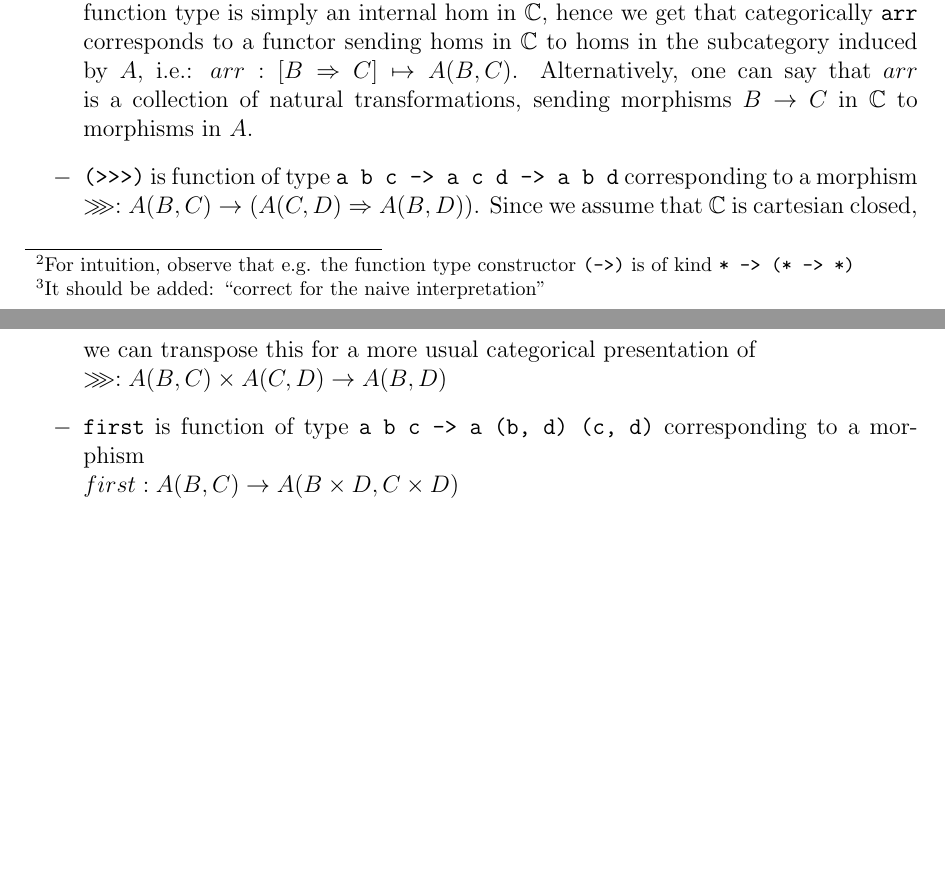
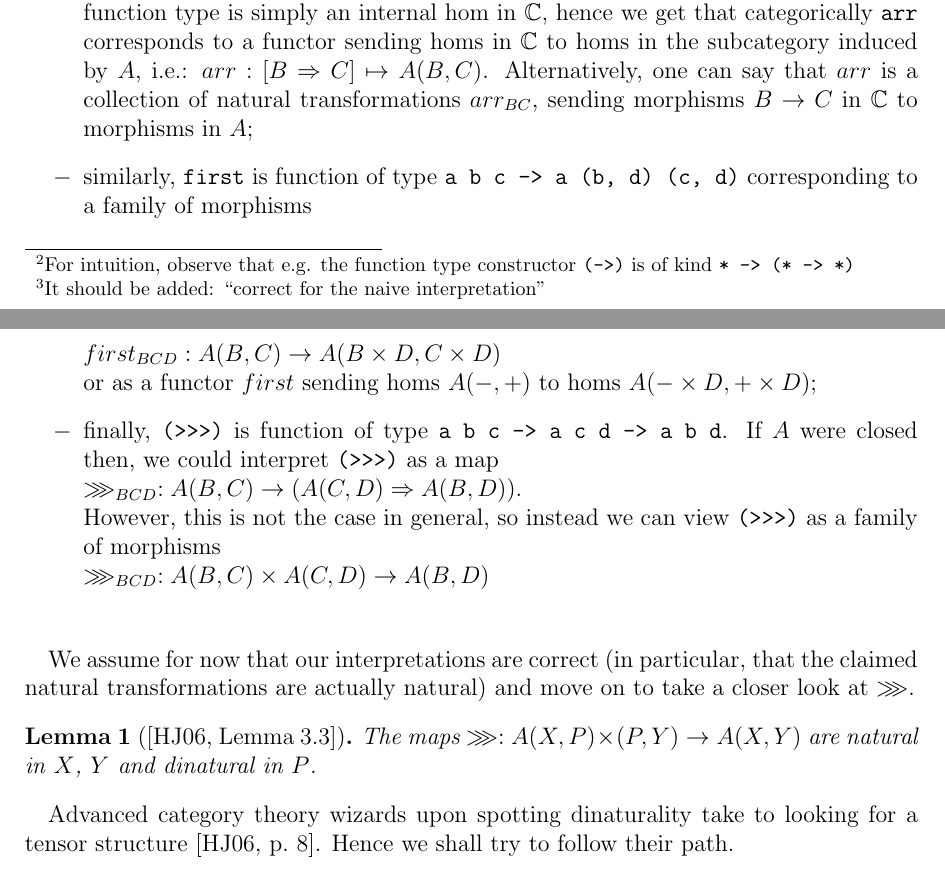
Before and after one commit to yfyf/cat-arrows, a LaTeX document (report/report.tex, which reads report/chapters/arrs-are-monoids.tex): two parts of pages 11 and 12 of 14, joined at a grey line, cut so that both start at the same text, the shorter picture padded with empty space. Compiled offline with pdfLaTeX.

Commit message:
Further steps to monoid structure

```diff
--- a/report/chapters/arrs-are-monoids.tex
+++ b/report/chapters/arrs-are-monoids.tex
@@ -47,16 +47,32 @@ the arrow operations:
         hom in $\catC$, hence we get that categorically \verb|arr| corresponds
         to a functor sending homs in $\catC$ to homs in the subcategory induced
         by $A$, i.e.: $arr: [B \Rightarrow C] \mapsto A(B, C)$. Alternatively, one
-        can say that $arr$ is a collection of natural transformations, sending
-        morphisms $B \to C$ in $\catC$ to morphisms in $A$.
-    \item \verb|(>>>)| is function of type \verb|a b c -> a c d -> a b d|
-        corresponding to a morphism\\
-        $\ggg: A(B, C) \to (A(C, D) \Rightarrow A(B, D))$.
-        Since we assume that $\catC$ is cartesian closed, we can transpose this
-        for a more usual categorical presentation of\\
-        $\ggg: A(B, C) \times A(C, D) \to A(B, D)$
-    \item \verb|first| is function of type
+        can say that $arr$ is a collection of natural transformations
+        $arr_{BC}$, sending morphisms $B \to C$ in $\catC$ to morphisms in $A$;
+    \item similarly, \verb|first| is function of type
         \verb|a b c -> a (b, d) (c, d)|
-        corresponding to a morphism\\
-        $first: A(B, C) \to A(B \times D,C \times D)$
+        corresponding to a family of morphisms\\
+        $first_{BCD}: A(B, C) \to A(B \times D,C \times D)$\\
+        or as a functor $first$ sending homs $A(-, +)$ to homs $A(- \times D, +
+        \times D)$;
+    \item finally, \verb|(>>>)| is function of type \verb|a b c -> a c d -> a b d|.
+        If $A$ were closed then, we could interpret \verb|(>>>)| as a
+        map\\
+        $\ggg_{BCD}: A(B, C) \to (A(C, D) \Rightarrow A(B, D))$.\\
+        However, this is not the case in general, so instead we can view
+        \verb|(>>>)| as a family of morphisms\\
+        $\ggg_{BCD}: A(B, C) \times A(C, D) \to A(B, D)$\\
 \end{itemize}
+
+We assume for now that our interpretations are correct (in particular, that the
+claimed natural transformations are actually natural) and move on to take a
+closer look at $\ggg$.
+
+\begin{lemma}[{\cite[Lemma~3.3]{arr-like-mon}}]
+    The maps $\ggg: A(X, P) \times (P, Y) \to A(X, Y)$ are natural in $X$,
+    $Y$ and dinatural in $P$.
+\end{lemma}
+
+Advanced category theory wizards upon spotting dinaturality take to looking
+for a tensor structure~\cite[p.~8]{arr-like-mon}. Hence we shall try to follow
+their path.
--- a/report/report.tex
+++ b/report/report.tex
@@ -33,6 +33,10 @@
 \theoremstyle{definition}
 \newtheorem{definition}{Definition}
 \newtheorem{example}{Example}
+
+\theoremstyle{plain}
+\newtheorem{lemma}{Lemma}
+
 
 \renewcommand{\labelitemi}{$-$}
 
```
